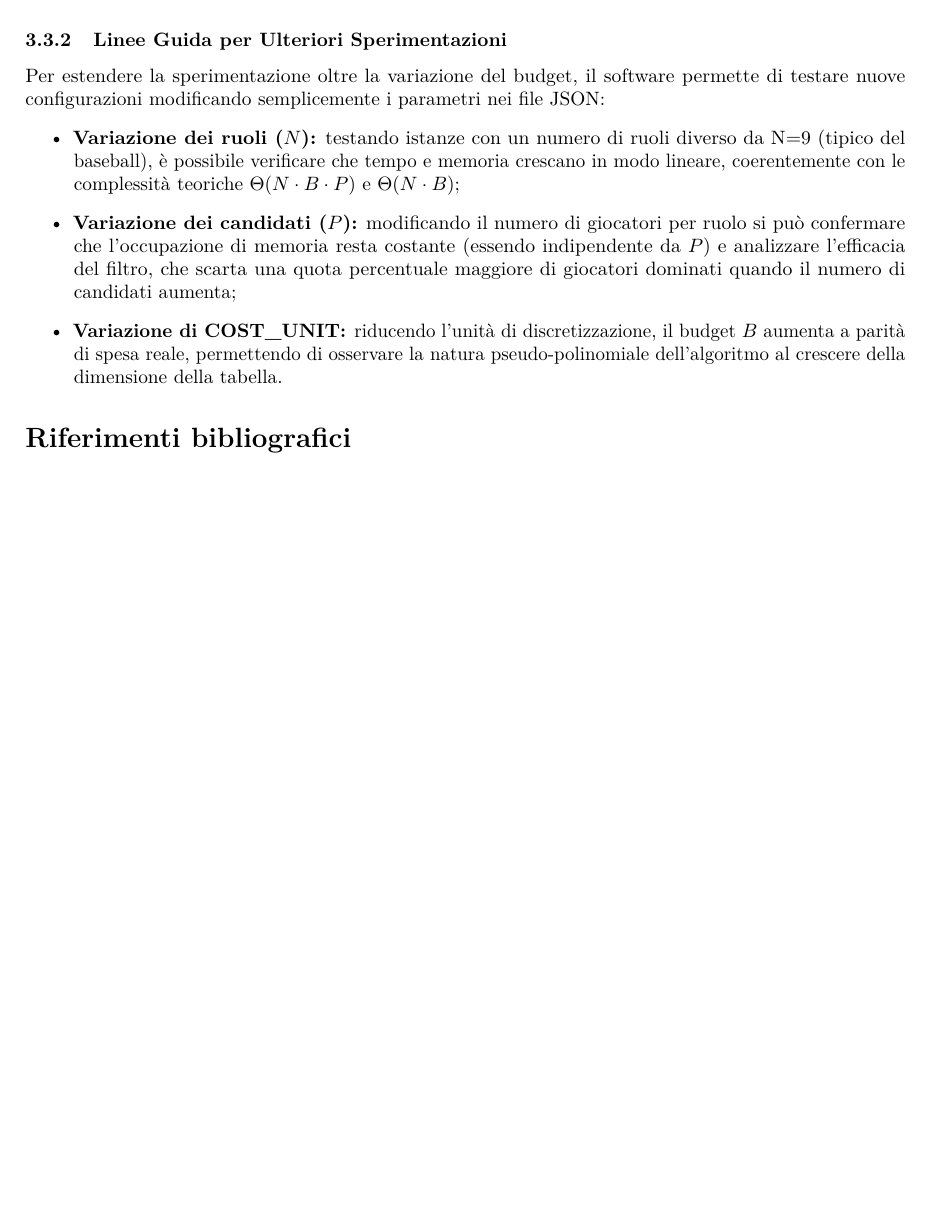
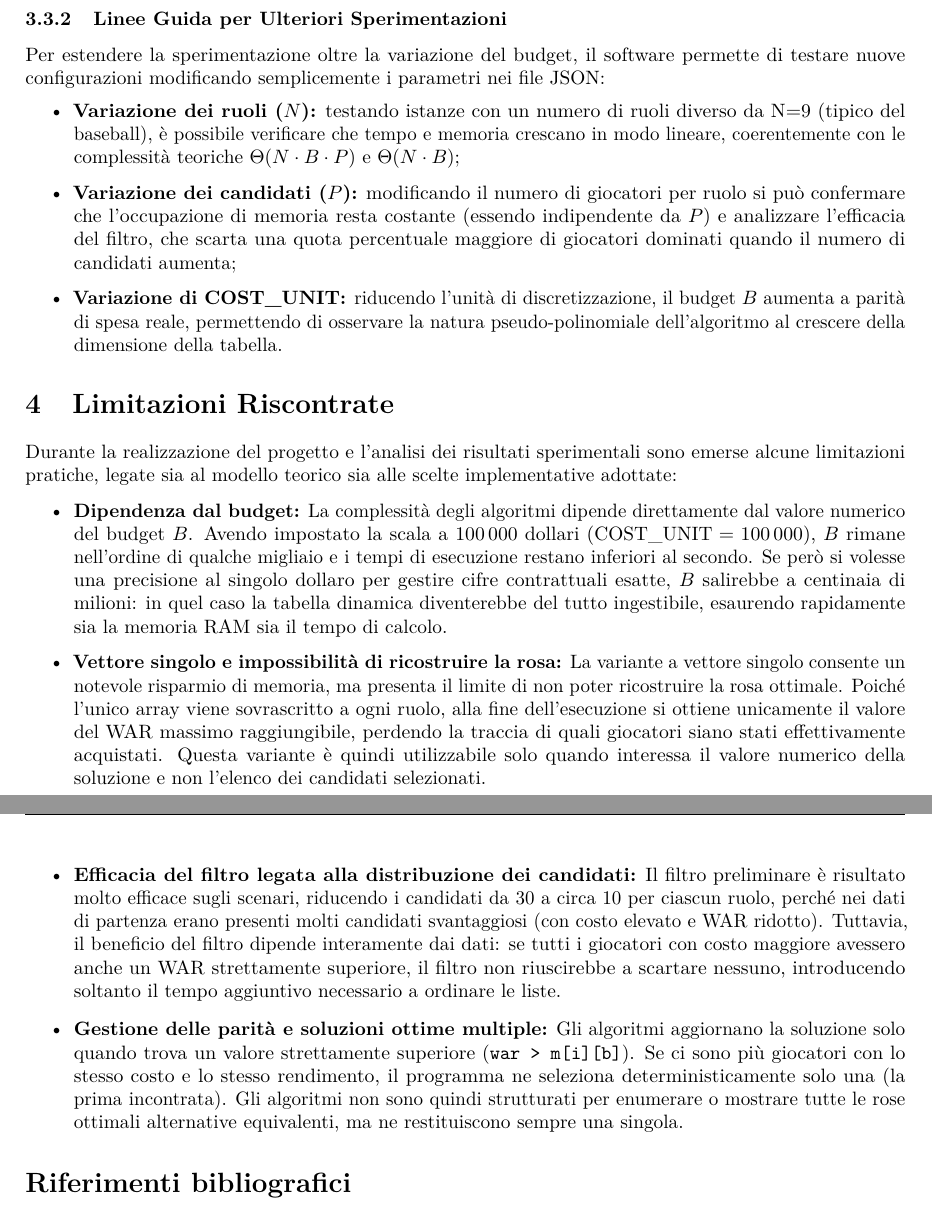
Before and after one commit to SimoRinaldi/signing-free-agents, a LaTeX document (report/main.tex, which reads report/sections/05_compito5.tex): part of page 10 of 10 before the commit and two parts of pages 10 and 11 of 11 after it, the two joined at a grey line, cut so that both start at the same text, the shorter picture padded with empty space. Compiled offline with pdfLaTeX.

Commit message:
aggiunto limitazioni riscontrate

```diff
--- /dev/null
+++ b/report/sections/05_compito5.tex
@@ -0,0 +1,12 @@
+\section{Limitazioni Riscontrate}
+Durante la realizzazione del progetto e l'analisi dei risultati sperimentali sono emerse alcune limitazioni pratiche, legate sia al modello teorico sia alle scelte implementative adottate:
+
+\begin{itemize}
+	\item \textbf{Dipendenza dal budget:} La complessità degli algoritmi dipende direttamente dal valore numerico del budget $B$. Avendo impostato la scala a $100\,000$ dollari ($\text{COST\_UNIT} = 100\,000$), $B$ rimane nell'ordine di qualche migliaio e i tempi di esecuzione restano inferiori al secondo. Se però si volesse una precisione al singolo dollaro per gestire cifre contrattuali esatte, $B$ salirebbe a centinaia di milioni: in quel caso la tabella dinamica diventerebbe del tutto ingestibile, esaurendo rapidamente sia la memoria RAM sia il tempo di calcolo.
+
+	\item \textbf{Vettore singolo e impossibilità di ricostruire la rosa:} La variante a vettore singolo consente un notevole risparmio di memoria, ma presenta il limite di non poter ricostruire la rosa ottimale. Poiché l'unico array viene sovrascritto a ogni ruolo, alla fine dell'esecuzione si ottiene unicamente il valore del WAR massimo raggiungibile, perdendo la traccia di quali giocatori siano stati effettivamente acquistati. Questa variante è quindi utilizzabile solo quando interessa il valore numerico della soluzione e non l'elenco dei candidati selezionati.
+
+	\item \textbf{Efficacia del filtro legata alla distribuzione dei candidati:} Il filtro preliminare è risultato molto efficace sugli scenari, riducendo i candidati da 30 a circa 10 per ciascun ruolo, perché nei dati di partenza erano presenti molti candidati svantaggiosi (con costo elevato e WAR ridotto). Tuttavia, il beneficio del filtro dipende interamente dai dati: se tutti i giocatori con costo maggiore avessero anche un WAR strettamente superiore, il filtro non riuscirebbe a scartare nessuno, introducendo soltanto il tempo aggiuntivo necessario a ordinare le liste.
+
+	\item \textbf{Gestione delle parità e soluzioni ottime multiple:} Gli algoritmi aggiornano la soluzione solo quando trova un valore strettamente superiore (\texttt{war > m[i][b]}). Se ci sono più giocatori con lo stesso costo e lo stesso rendimento, il programma ne seleziona deterministicamente solo una (la prima incontrata). Gli algoritmi non sono quindi strutturati per enumerare o mostrare tutte le rose ottimali alternative equivalenti, ma ne restituiscono sempre una singola.
+\end{itemize}
```
Also changed, not shown: report/main.tex (+1 -0 lines).
